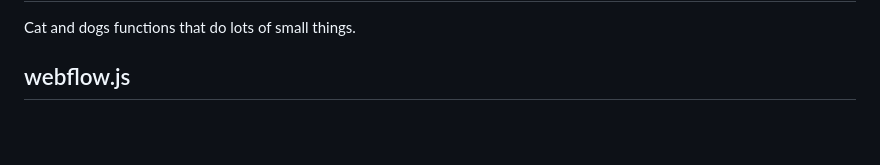
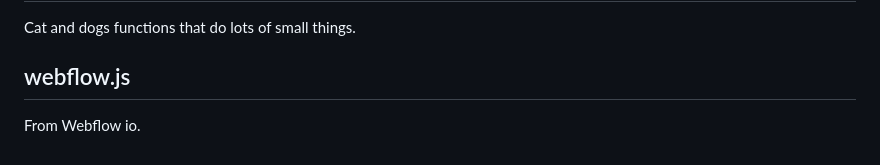
Before and after one commit to ronyginosar/Transletter, a Markdown page: README.md, the part around the change. GitHub-like rendering; blank space fills up the shorter version.

```diff
--- a/README.md
+++ b/README.md
@@ -74,3 +74,4 @@ Fits the element's text inside its container to keep it dynamic and/ or responsi
 Cat and dogs functions that do lots of small things.
 
 ## webflow.js
+From Webflow io.
```
